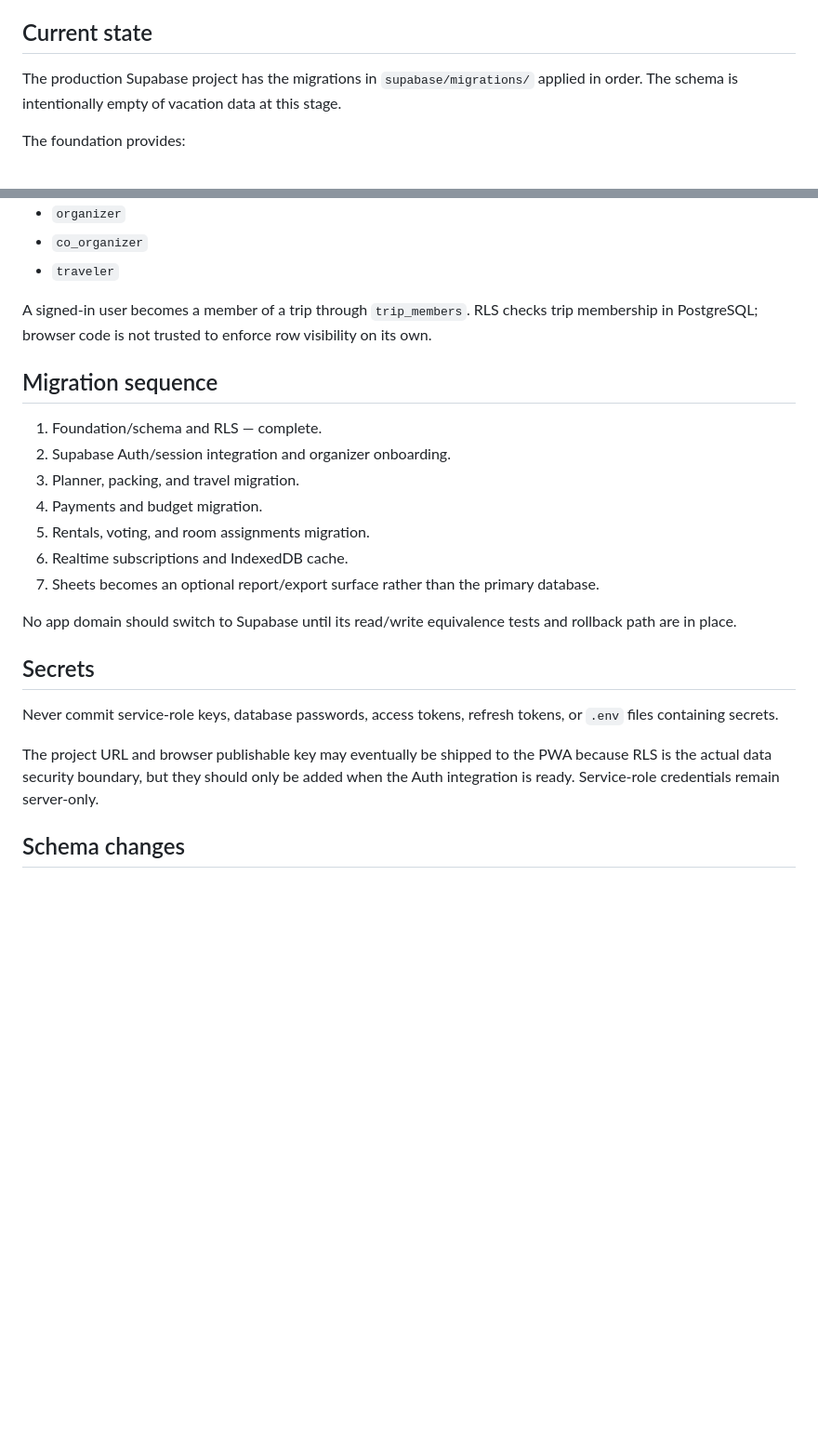
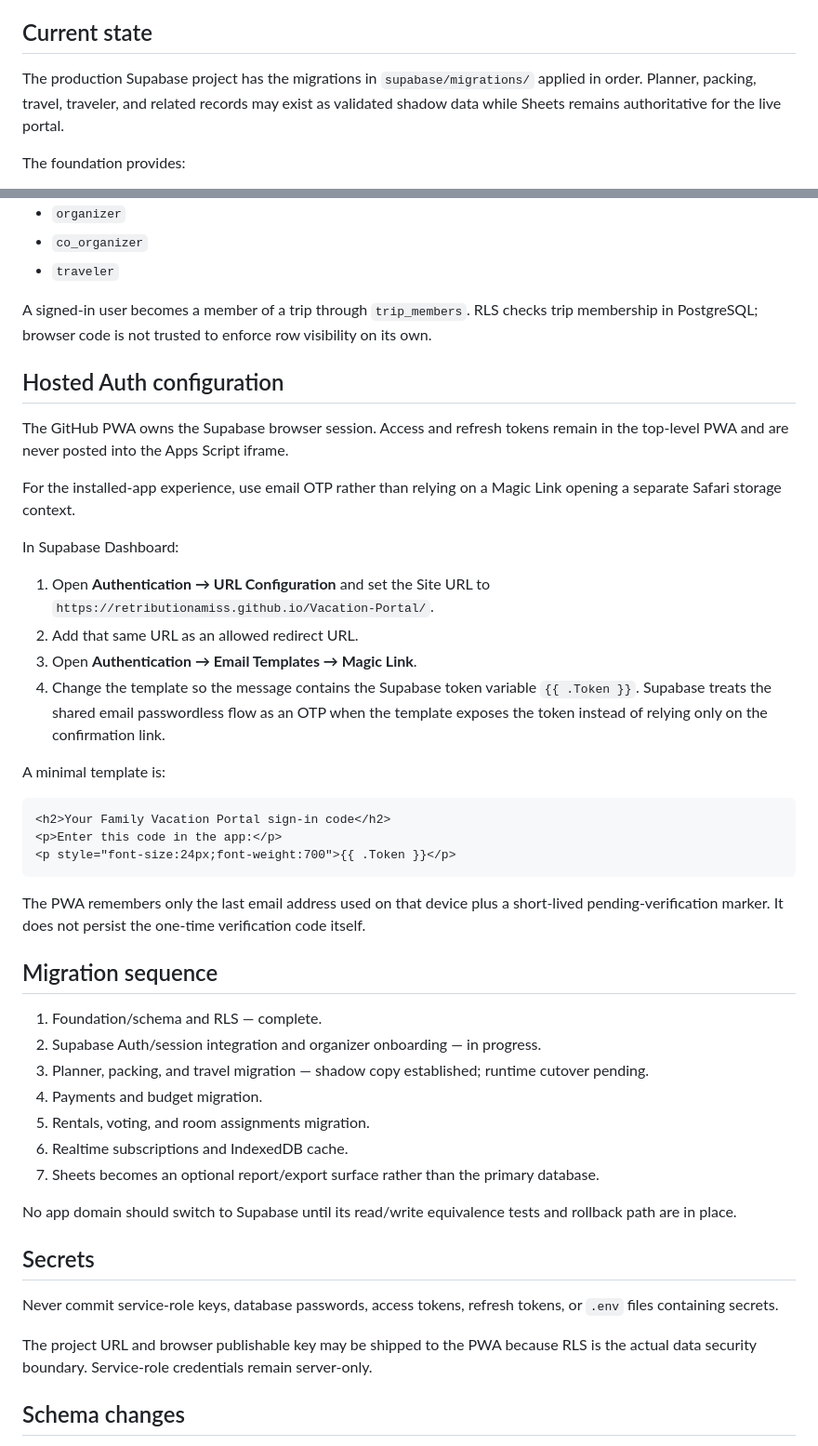
Before and after one commit to RetributionAmiss/Vacation-Portal, a Markdown page: docs/SUPABASE.md, 2 parts joined by grey strips. Shown at 93% size. Rendered like a GitHub page; blank space fills up the shorter version.

Commit message:
Document hosted email OTP setup

````diff
--- a/docs/SUPABASE.md
+++ b/docs/SUPABASE.md
@@ -4,7 +4,7 @@ Supabase is the target application database for Family Vacation Portal. Google S
 
 ## Current state
 
-The production Supabase project has the migrations in `supabase/migrations/` applied in order. The schema is intentionally empty of vacation data at this stage.
+The production Supabase project has the migrations in `supabase/migrations/` applied in order. Planner, packing, travel, traveler, and related records may exist as validated shadow data while Sheets remains authoritative for the live portal.
 
 The foundation provides:
 
@@ -40,11 +40,34 @@ Initial roles are:
 
 A signed-in user becomes a member of a trip through `trip_members`. RLS checks trip membership in PostgreSQL; browser code is not trusted to enforce row visibility on its own.
 
+## Hosted Auth configuration
+
+The GitHub PWA owns the Supabase browser session. Access and refresh tokens remain in the top-level PWA and are never posted into the Apps Script iframe.
+
+For the installed-app experience, use email OTP rather than relying on a Magic Link opening a separate Safari storage context.
+
+In Supabase Dashboard:
+
+1. Open **Authentication → URL Configuration** and set the Site URL to `https://retributionamiss.github.io/Vacation-Portal/`.
+2. Add that same URL as an allowed redirect URL.
+3. Open **Authentication → Email Templates → Magic Link**.
+4. Change the template so the message contains the Supabase token variable `{{ .Token }}`. Supabase treats the shared email passwordless flow as an OTP when the template exposes the token instead of relying only on the confirmation link.
+
+A minimal template is:
+
+```html
+<h2>Your Family Vacation Portal sign-in code</h2>
+<p>Enter this code in the app:</p>
+<p style="font-size:24px;font-weight:700">{{ .Token }}</p>
+```
+
+The PWA remembers only the last email address used on that device plus a short-lived pending-verification marker. It does not persist the one-time verification code itself.
+
 ## Migration sequence
 
 1. Foundation/schema and RLS — complete.
-2. Supabase Auth/session integration and organizer onboarding.
-3. Planner, packing, and travel migration.
+2. Supabase Auth/session integration and organizer onboarding — in progress.
+3. Planner, packing, and travel migration — shadow copy established; runtime cutover pending.
 4. Payments and budget migration.
 5. Rentals, voting, and room assignments migration.
 6. Realtime subscriptions and IndexedDB cache.
@@ -56,7 +79,7 @@ No app domain should switch to Supabase until its read/write equivalence tests a
 
 Never commit service-role keys, database passwords, access tokens, refresh tokens, or `.env` files containing secrets.
 
-The project URL and browser publishable key may eventually be shipped to the PWA because RLS is the actual data security boundary, but they should only be added when the Auth integration is ready. Service-role credentials remain server-only.
+The project URL and browser publishable key may be shipped to the PWA because RLS is the actual data security boundary. Service-role credentials remain server-only.
 
 ## Schema changes
 
````
